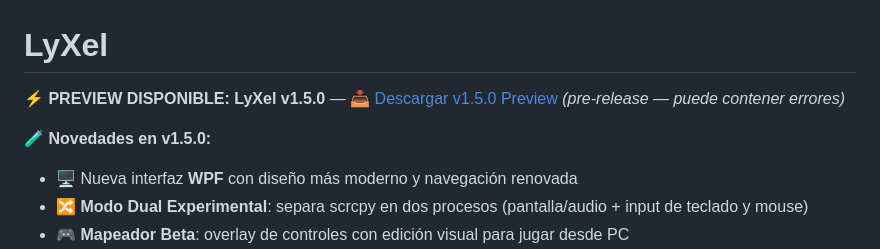
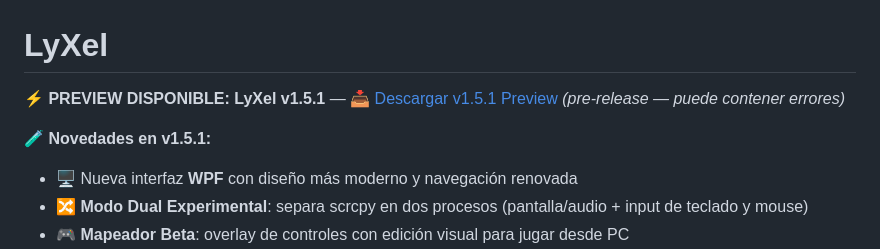
Before and after one commit to sudoNks/Lyxel, a Markdown page: README.md, the part around the change. Drawn GitHub-style.

Commit message:
docs: actualizar preview de v1.5.0 a v1.5.1

```diff
--- a/README.md
+++ b/README.md
@@ -1,9 +1,9 @@
 # LyXel
 
 
-**⚡ PREVIEW DISPONIBLE: LyXel v1.5.0** — [📥 Descargar v1.5.0 Preview](https://github.com/sudoNks/Lyxel/releases/tag/v1.5.0) *(pre-release — puede contener errores)*
+**⚡ PREVIEW DISPONIBLE: LyXel v1.5.1** — [📥 Descargar v1.5.1 Preview](https://github.com/sudoNks/Lyxel/releases/tag/v1.5.1) *(pre-release — puede contener errores)*
 
-**🧪 Novedades en v1.5.0:**
+**🧪 Novedades en v1.5.1:**
 - 🖥️ Nueva interfaz **WPF** con diseño más moderno y navegación renovada
 - 🔀 **Modo Dual Experimental**: separa scrcpy en dos procesos (pantalla/audio + input de teclado y mouse)
 - 🎮 **Mapeador Beta**: overlay de controles con edición visual para jugar desde PC
```
